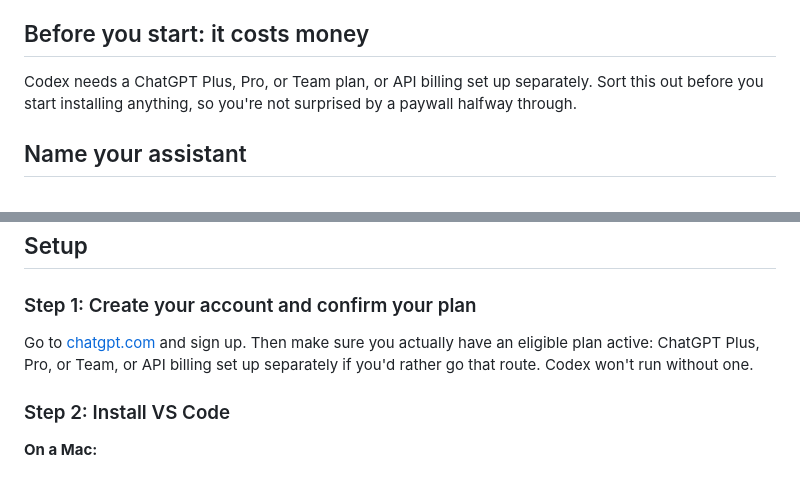
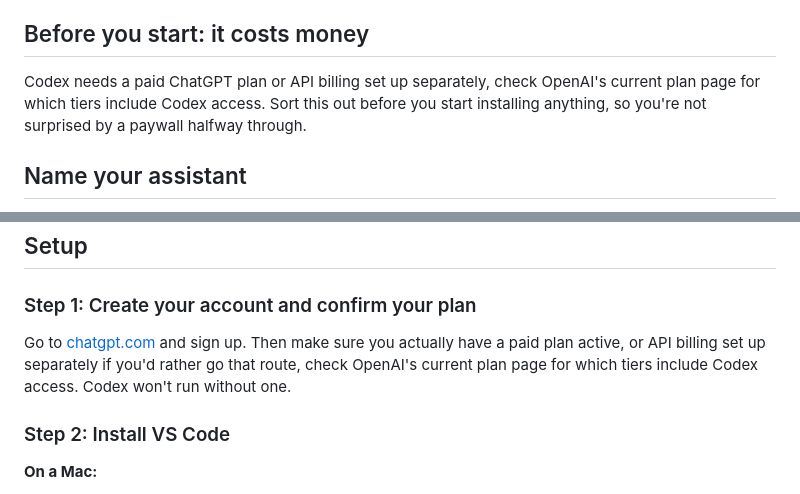
Before and after one commit to elp-ops/ai-os-starter, a Markdown page: GETTING-STARTED-CODEX.md, 2 parts joined by grey strips. GitHub-like rendering.

Commit message:
fix: remove unconfirmed ChatGPT plan tier names from GETTING-STARTED-CODEX.md

```diff
--- a/GETTING-STARTED-CODEX.md
+++ b/GETTING-STARTED-CODEX.md
@@ -52,7 +52,7 @@ By the end of this guide, you'll have a working, personalised assistant of your
 
 ## Before you start: it costs money
 
-Codex needs a ChatGPT Plus, Pro, or Team plan, or API billing set up separately. Sort this out before you start installing anything, so you're not surprised by a paywall halfway through.
+Codex needs a paid ChatGPT plan or API billing set up separately, check OpenAI's current plan page for which tiers include Codex access. Sort this out before you start installing anything, so you're not surprised by a paywall halfway through.
 
 ## Name your assistant
 
@@ -66,7 +66,7 @@ You don't have to decide anything right now, and you can absolutely skip it if i
 
 ### Step 1: Create your account and confirm your plan
 
-Go to [chatgpt.com](https://chatgpt.com) and sign up. Then make sure you actually have an eligible plan active: ChatGPT Plus, Pro, or Team, or API billing set up separately if you'd rather go that route. Codex won't run without one.
+Go to [chatgpt.com](https://chatgpt.com) and sign up. Then make sure you actually have a paid plan active, or API billing set up separately if you'd rather go that route, check OpenAI's current plan page for which tiers include Codex access. Codex won't run without one.
 
 ### Step 2: Install VS Code
 
```
